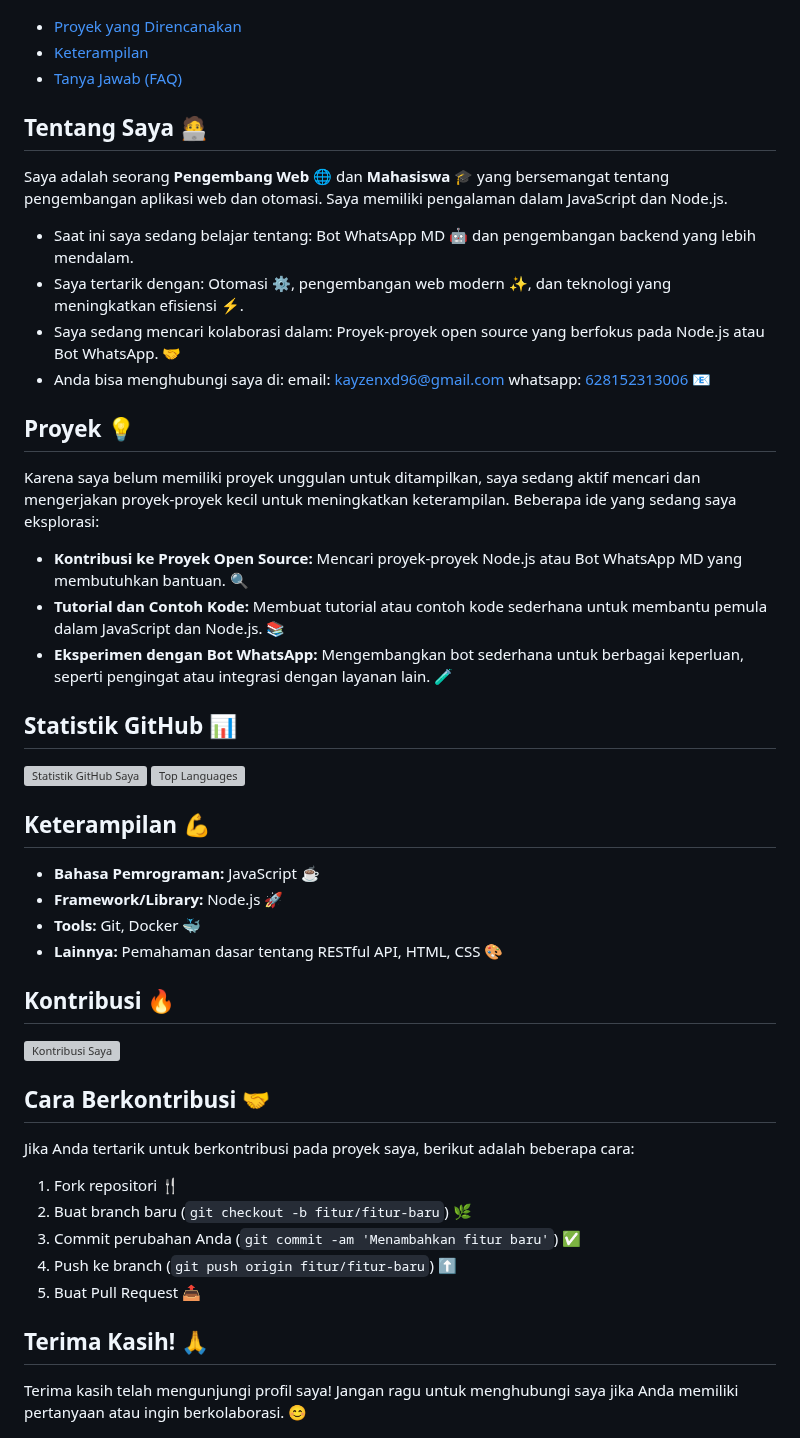
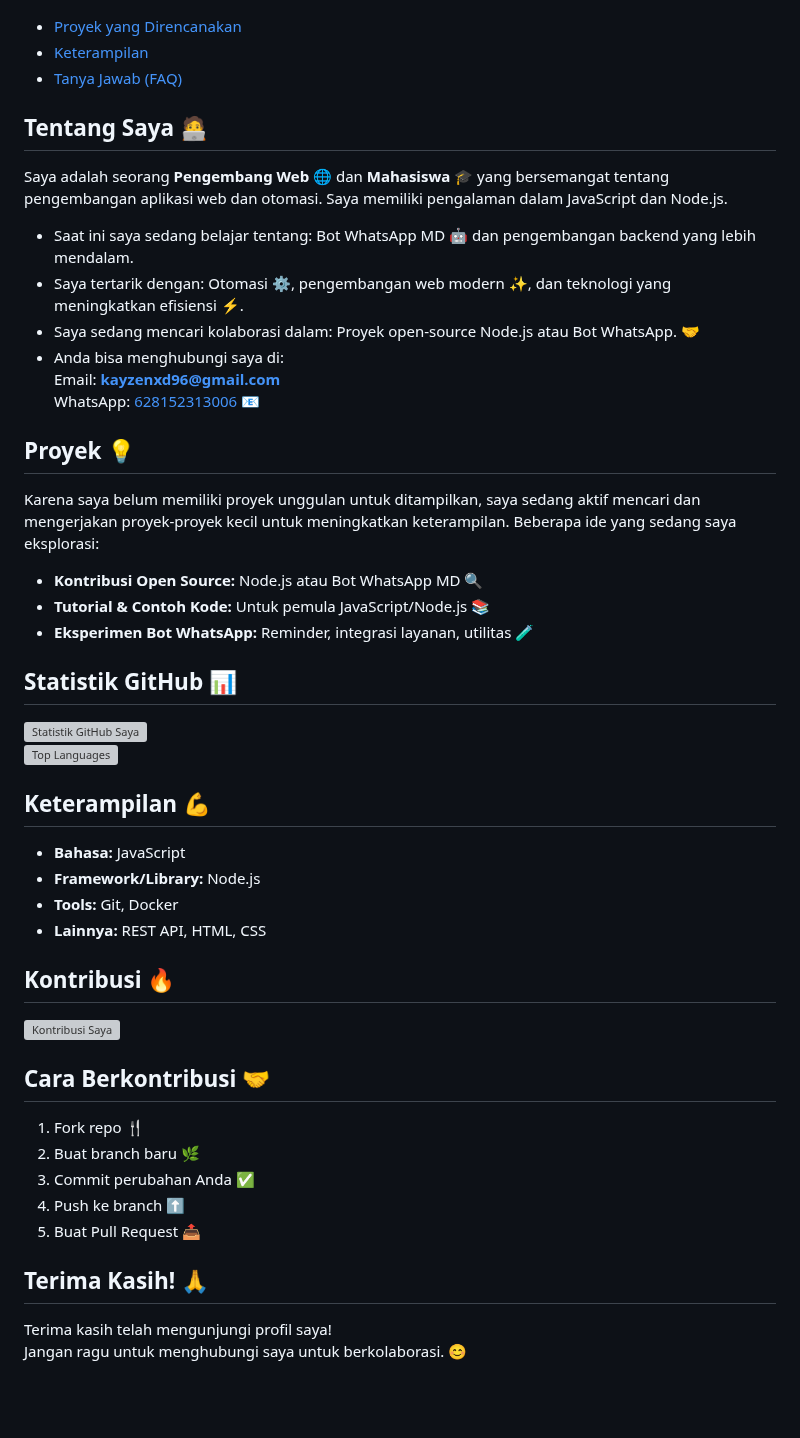
Before and after one commit to Kayzen-dev-tech/Kayzen-Izumi, a Markdown page: README.md, the part around one of its changes. Rendered like a GitHub page; blank space fills up the shorter version; grey boxes are pictures that could not be loaded.

```diff
--- a/README.md
+++ b/README.md
@@ -4,26 +15,28 @@
 
 ![Foto Profil Saya](profile.jpg)
 
-*   [Proyek yang Direncanakan](projects.md)
-*   [Keterampilan](skills.md)
-*   [Tanya Jawab (FAQ)](faq.md)
+- [Proyek yang Direncanakan](projects.md)
+- [Keterampilan](skills.md)
+- [Tanya Jawab (FAQ)](faq.md)
 
 ## Tentang Saya 🧑‍💻
 
 Saya adalah seorang **Pengembang Web** 🌐 dan **Mahasiswa** 🎓 yang bersemangat tentang pengembangan aplikasi web dan otomasi. Saya memiliki pengalaman dalam JavaScript dan Node.js.
 
-*   Saat ini saya sedang belajar tentang: Bot WhatsApp MD 🤖 dan pengembangan backend yang lebih mendalam.
-*   Saya tertarik dengan: Otomasi ⚙️, pengembangan web modern ✨, dan teknologi yang meningkatkan efisiensi ⚡.
-*   Saya sedang mencari kolaborasi dalam: Proyek-proyek open source yang berfokus pada Node.js atau Bot WhatsApp. 🤝
-*   Anda bisa menghubungi saya di: email: kayzenxd96@gmail.com whatsapp: [628152313006](https://wa.me/628152313006) 📧
+- Saat ini saya sedang belajar tentang: Bot WhatsApp MD 🤖 dan pengembangan backend yang lebih mendalam.
+- Saya tertarik dengan: Otomasi ⚙️, pengembangan web modern ✨, dan teknologi yang meningkatkan efisiensi ⚡.
+- Saya sedang mencari kolaborasi dalam: Proyek open-source Node.js atau Bot WhatsApp. 🤝
+- Anda bisa menghubungi saya di:
+  Email: **kayzenxd96@gmail.com**
+  WhatsApp: [628152313006](https://wa.me/628152313006) 📧
 
 ## Proyek 💡
 
 Karena saya belum memiliki proyek unggulan untuk ditampilkan, saya sedang aktif mencari dan mengerjakan proyek-proyek kecil untuk meningkatkan keterampilan. Beberapa ide yang sedang saya eksplorasi:
 
-*   **Kontribusi ke Proyek Open Source:** Mencari proyek-proyek Node.js atau Bot WhatsApp MD yang membutuhkan bantuan. 🔍
-*   **Tutorial dan Contoh Kode:** Membuat tutorial atau contoh kode sederhana untuk membantu pemula dalam JavaScript dan Node.js. 📚
-*   **Eksperimen dengan Bot WhatsApp:** Mengembangkan bot sederhana untuk berbagai keperluan, seperti pengingat atau integrasi dengan layanan lain. 🧪
+- **Kontribusi Open Source:** Node.js atau Bot WhatsApp MD 🔍
+- **Tutorial & Contoh Kode:** Untuk pemula JavaScript/Node.js 📚
+- **Eksperimen Bot WhatsApp:** Reminder, integrasi layanan, utilitas 🧪
 
 ## Statistik GitHub 📊
 
@@ -32,10 +45,10 @@ Karena saya belum memiliki proyek unggulan untuk ditampilkan, saya sedang aktif
 
 ## Keterampilan 💪
 
-*   **Bahasa Pemrograman:** JavaScript ☕
-*   **Framework/Library:** Node.js 🚀
-*   **Tools:** Git, Docker 🐳
-*   **Lainnya:** Pemahaman dasar tentang RESTful API, HTML, CSS 🎨
+- **Bahasa:** JavaScript
+- **Framework/Library:** Node.js
+- **Tools:** Git, Docker
+- **Lainnya:** REST API, HTML, CSS
 
 ## Kontribusi 🔥
 
@@ -43,16 +56,15 @@ Karena saya belum memiliki proyek unggulan untuk ditampilkan, saya sedang aktif
 
 ## Cara Berkontribusi 🤝
 
-Jika Anda tertarik untuk berkontribusi pada proyek saya, berikut adalah beberapa cara:
-
-1.  Fork repositori 🍴
-2.  Buat branch baru (`git checkout -b fitur/fitur-baru`) 🌿
-3.  Commit perubahan Anda (`git commit -am 'Menambahkan fitur baru'`) ✅
-4.  Push ke branch (`git push origin fitur/fitur-baru`) ⬆️
-5.  Buat Pull Request 📤
+1. Fork repo 🍴
+2. Buat branch baru 🌿
+3. Commit perubahan Anda ✅
+4. Push ke branch ⬆️
+5. Buat Pull Request 📤
 
 ## Terima Kasih! 🙏
 
-Terima kasih telah mengunjungi profil saya! Jangan ragu untuk menghubungi saya jika Anda memiliki pertanyaan atau ingin berkolaborasi. 😊
+Terima kasih telah mengunjungi profil saya!
+Jangan ragu untuk menghubungi saya untuk berkolaborasi. 😊
 
 ![My Istri](my.jpg)
```
Also changed, not shown: other parts of README.md (+64 -48 lines).
